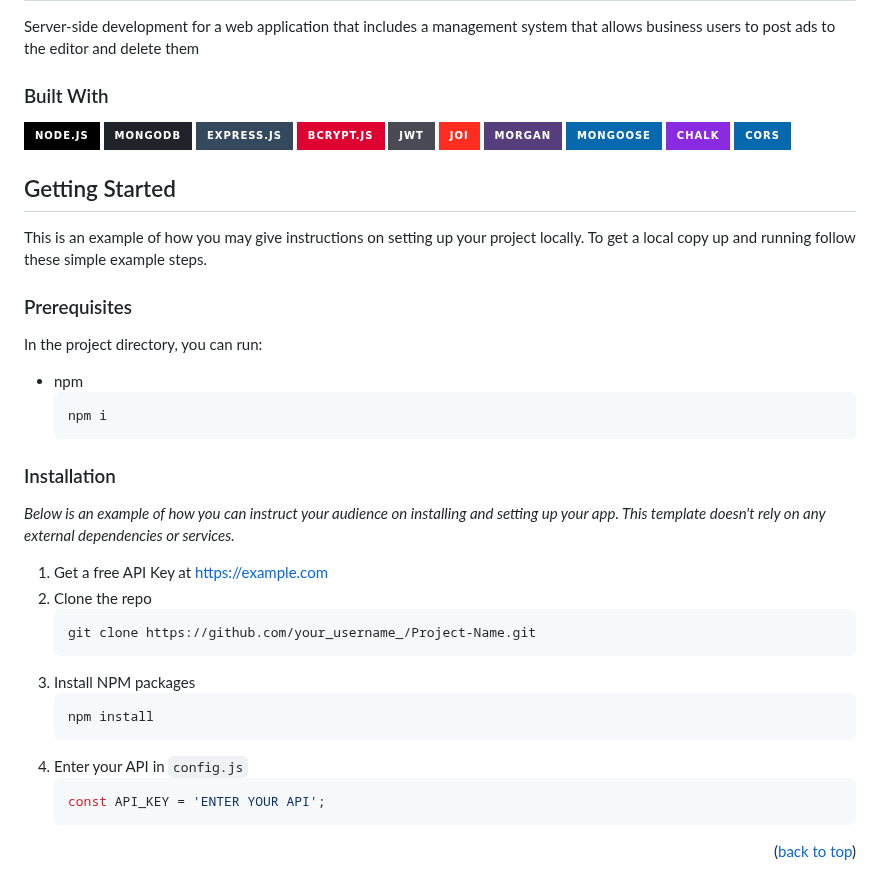
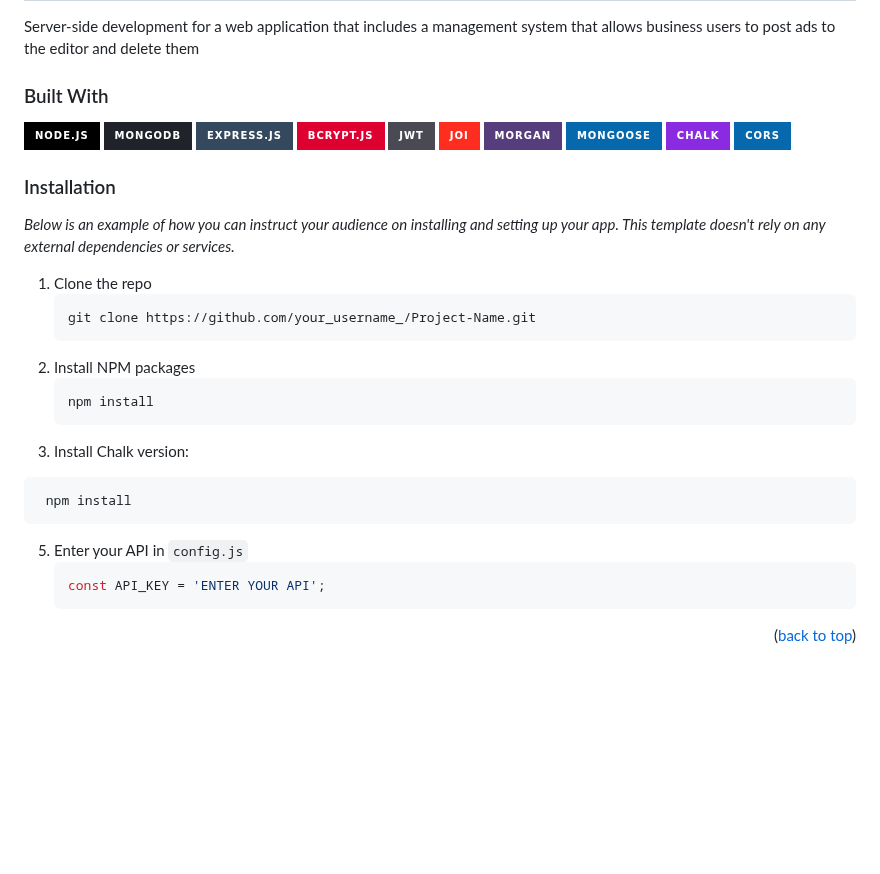
Before and after one commit to alexkuf/nodemodule, a Markdown page: README.md, the part around the change. GitHub-like rendering; badges without logos; blank space fills up the shorter version.

````diff
--- a/README.md
+++ b/README.md
@@ -11,33 +11,24 @@ Server-side development for a web application that includes a management system
 
 
 <!-- GETTING STARTED -->
-## Getting Started
-
-This is an example of how you may give instructions on setting up your project locally.
-To get a local copy up and running follow these simple example steps.
-
-### Prerequisites
-
-In the project directory, you can run:
-* npm
-  ```sh
-  npm i
-  ```
-
 ### Installation
 
 _Below is an example of how you can instruct your audience on installing and setting up your app. This template doesn't rely on any external dependencies or services._
 
-1. Get a free API Key at [https://example.com](https://example.com)
-2. Clone the repo
+
+1. Clone the repo
    ```sh
    git clone https://github.com/your_username_/Project-Name.git
    ```
-3. Install NPM packages
+2. Install NPM packages
    ```sh
    npm install
    ```
-4. Enter your API in `config.js`
+ 3. Install Chalk version:
+  ```sh
+   npm install
+   ```
+5. Enter your API in `config.js`
    ```js
    const API_KEY = 'ENTER YOUR API';
    ```
````
